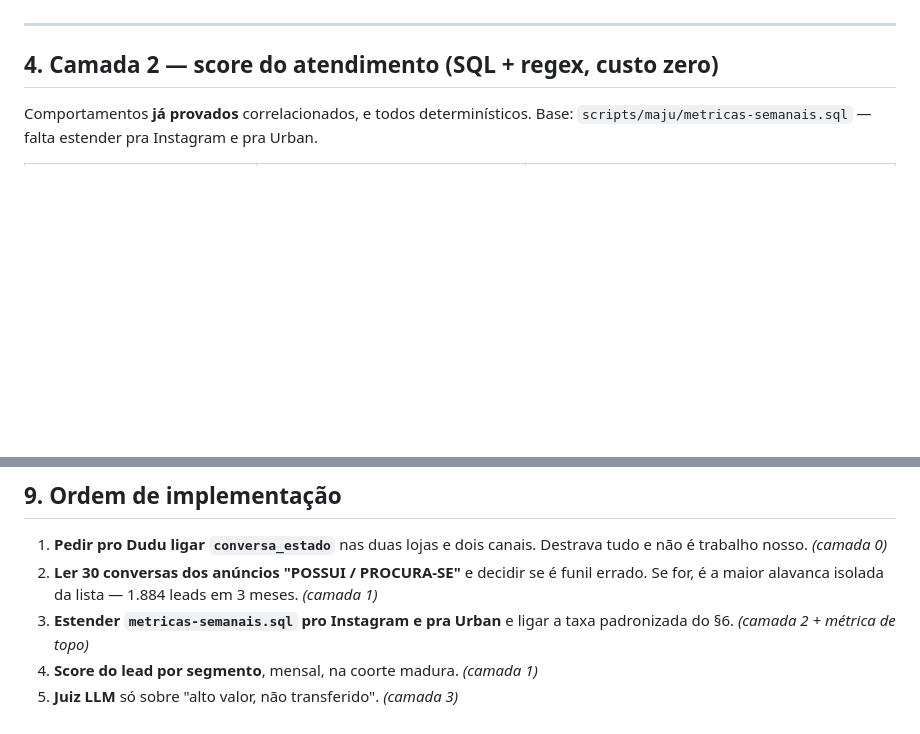
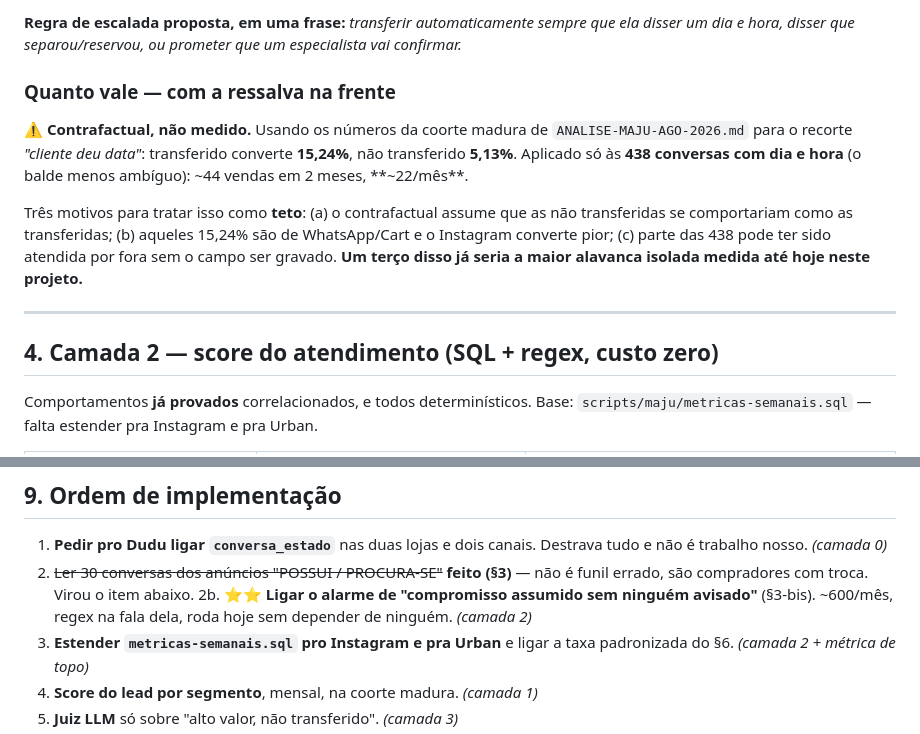
Before and after one commit to brenostap/gestaocart, a Markdown page: docs/PLANO-QUALIDADE-IA.md, 2 parts joined by grey strips. GitHub-like rendering; blank space fills up the shorter version.

```diff
--- a/docs/PLANO-QUALIDADE-IA.md
+++ b/docs/PLANO-QUALIDADE-IA.md
@@ -126,3 +187,17 @@ follow-up; (c) decidir verba por criativo.
+**Regra de escalada proposta, em uma frase:** *transferir automaticamente sempre que ela disser um
+dia e hora, disser que separou/reservou, ou prometer que um especialista vai confirmar.*
+
+### Quanto vale — com a ressalva na frente
+
+⚠️ **Contrafactual, não medido.** Usando os números da coorte madura de `ANALISE-MAJU-AGO-2026.md`
+para o recorte *"cliente deu data"*: transferido converte **15,24%**, não transferido **5,13%**.
+Aplicado só às **438 conversas com dia e hora** (o balde menos ambíguo): ~44 vendas em 2 meses,
+**~22/mês**.
+
+Três motivos para tratar isso como **teto**: (a) o contrafactual assume que as não transferidas se
+comportariam como as transferidas; (b) aqueles 15,24% são de WhatsApp/Cart e o Instagram converte
+pior; (c) parte das 438 pode ter sido atendida por fora sem o campo ser gravado. **Um terço disso já
+seria a maior alavanca isolada medida até hoje neste projeto.**
 
 ---
 
@@ -252,8 +327,10 @@ Três peças, e **nenhuma precisa de infra nova**:
 
 1. **Pedir pro Dudu ligar `conversa_estado`** nas duas lojas e dois canais. Destrava tudo e não é
    trabalho nosso. *(camada 0)*
-2. **Ler 30 conversas dos anúncios "POSSUI / PROCURA-SE"** e decidir se é funil errado. Se for, é a
-   maior alavanca isolada da lista — 1.884 leads em 3 meses. *(camada 1)*
+2. ~~Ler 30 conversas dos anúncios "POSSUI / PROCURA-SE"~~ **feito (§3)** — não é funil errado, são
+   compradores com troca. Virou o item abaixo.
+2b. ⭐⭐ **Ligar o alarme de "compromisso assumido sem ninguém avisado"** (§3-bis). ~600/mês, regex
+   na fala dela, roda hoje sem depender de ninguém. *(camada 2)*
 3. **Estender `metricas-semanais.sql` pro Instagram e pra Urban** e ligar a taxa padronizada do §6.
    *(camada 2 + métrica de topo)*
 4. **Score do lead por segmento**, mensal, na coorte madura. *(camada 1)*
```
Also changed, not shown: other parts of docs/PLANO-QUALIDADE-IA.md (+65 -4 lines), docs/IDEIAS.md (+13 -6 lines).
